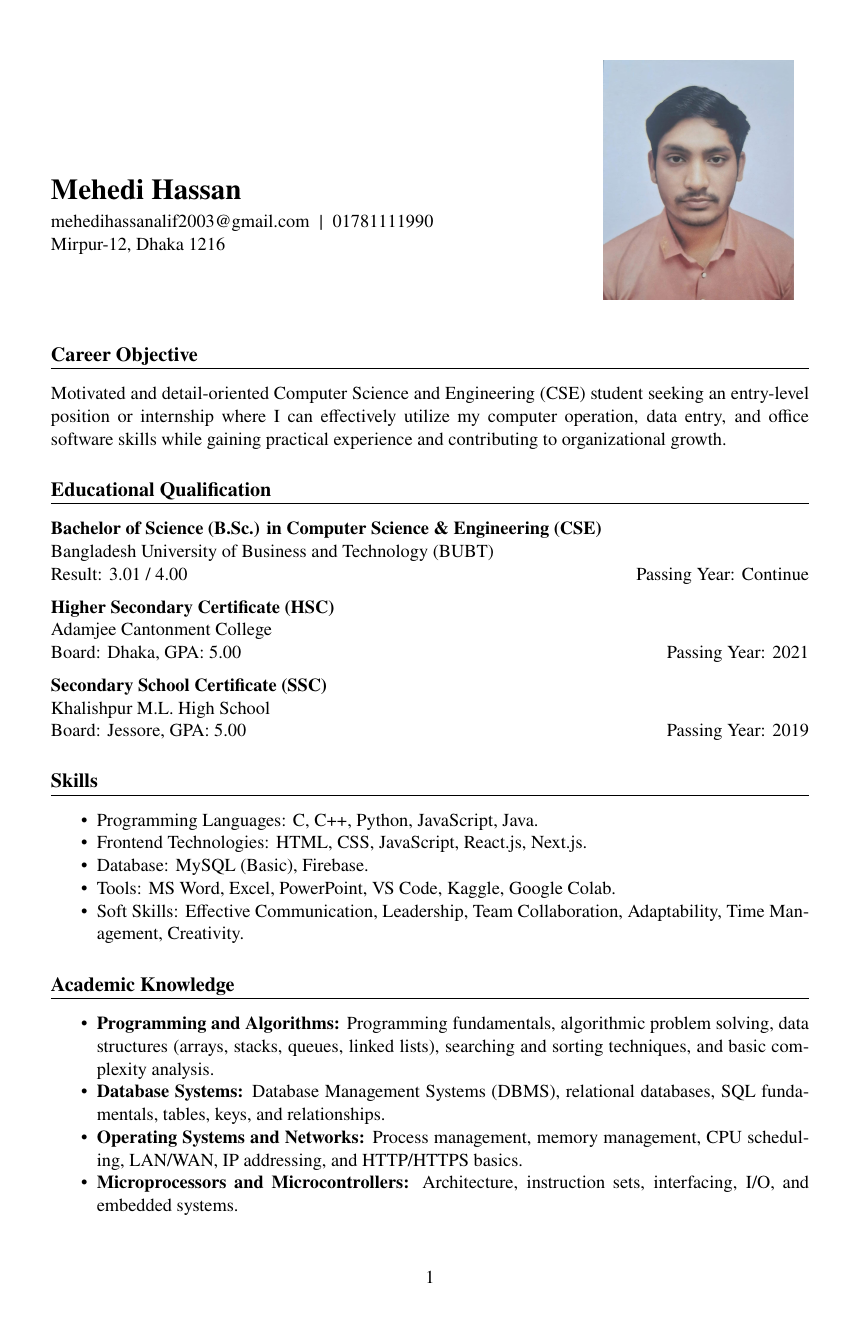
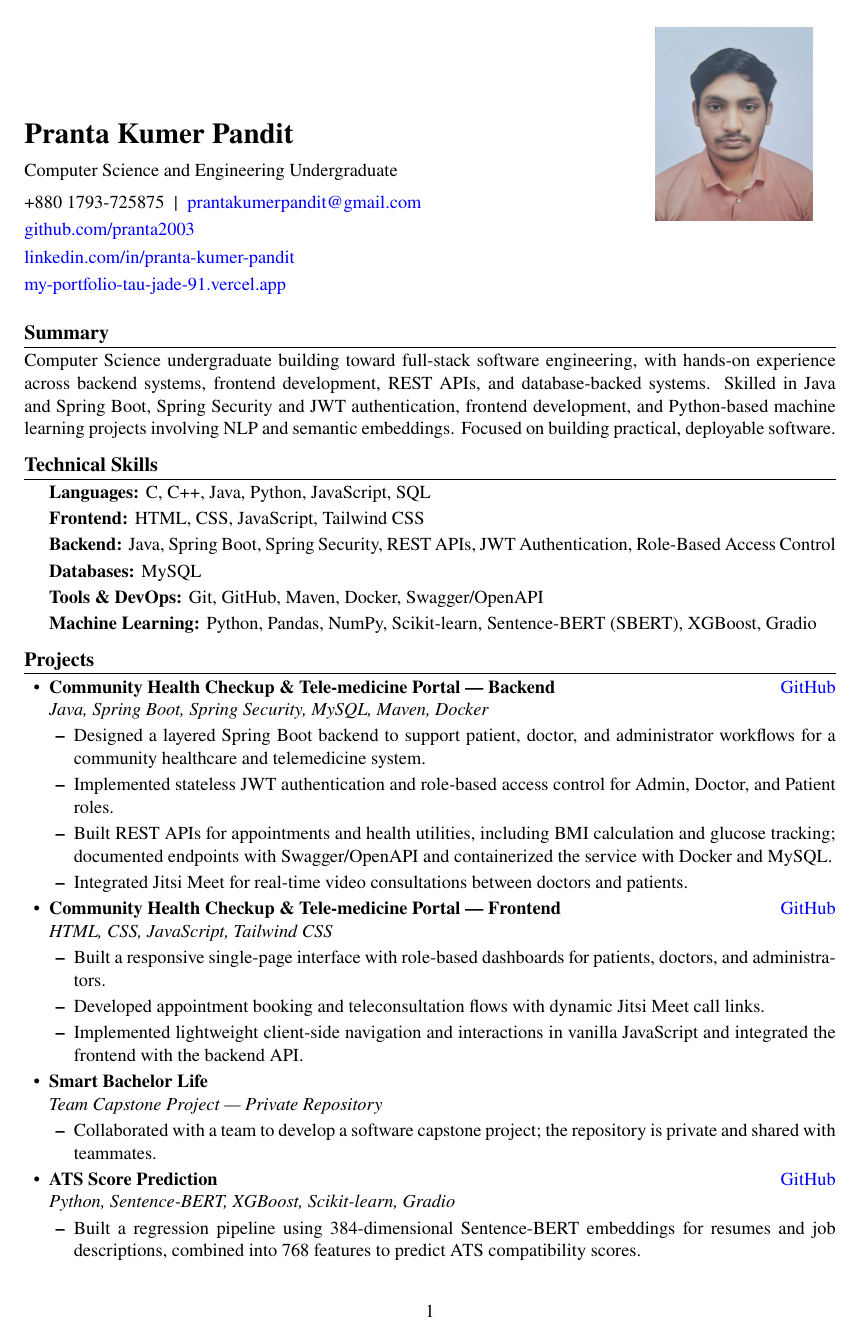
Before and after one commit to pranta2003/Resume, a LaTeX CV (Pranta_resume_update_with_project.tex): page 1 of 2. Compiled offline with pdfLaTeX.

Commit message:
Restore Pranta CV content in reference template layout

```diff
--- a/Pranta_resume_update_with_project.tex
+++ b/Pranta_resume_update_with_project.tex
@@ -1,7 +1,8 @@
 \documentclass[11pt,a4paper]{article}
 
-% ---------------- Packages ----------------
-\usepackage[left=1in,right=1in,top=1in,bottom=1in]{geometry}
+% Compile with pdfLaTeX in Overleaf. newtx provides a Times New Roman-like
+% serif face without requiring a system-installed font.
+\usepackage[left=0.78in,right=0.78in,top=0.72in,bottom=0.72in]{geometry}
 \usepackage[T1]{fontenc}
 \usepackage{newtxtext,newtxmath}
 \usepackage{titlesec}
@@ -21 +23,2 @@
 
+\begin{document}
@@ -29,79 +25,74 @@
 
-% ---------------- Document ----------------
-\begin{document}
+% ---------------- Header: same clean name/contact + right-side photo layout
+% as the supplied reference template. ----------------
 \noindent
-\begin{minipage}[t]{0.68\textwidth}
+\begin{minipage}[t]{0.70\textwidth}
     \vspace{0pt}
-    \textbf{\LARGE Mehedi Hassan} \\[1mm]
-    mehedihassanalif2003@gmail.com \;\textbar\; 01781111990 \\
-    Mirpur-12, Dhaka 1216
+    {\LARGE\bfseries Pranta Kumer Pandit}\\[2mm]
+    Computer Science and Engineering Undergraduate\\[2mm]
+    +880 1793-725875 \;\textbar\;
+    \href{mailto:prantakumerpandit@gmail.com}{prantakumerpandit@gmail.com}\\[1mm]
+    \href{https://github.com/pranta2003}{github.com/pranta2003}\\[1mm]
+    \href{https://www.linkedin.com/in/pranta-kumer-pandit-997718383/}{linkedin.com/in/pranta-kumer-pandit}\\[1mm]
+    \href{https://my-portfolio-tau-jade-91.vercel.app}{my-portfolio-tau-jade-91.vercel.app}
 \end{minipage}%
 \hfill
 \raisebox{-0.5\height}{%
-\begin{minipage}[t]{0.28\textwidth}
+\begin{minipage}[t]{0.25\textwidth}
     \centering
-    \includegraphics[width=4cm,height=5cm]{pranta_img.jpeg}
-\end{minipage}
+    \includegraphics[width=3.3cm,height=4.2cm,keepaspectratio]{pranta_img.jpeg}
+\end{minipage}%
 }
 
-\vspace{10pt}
+\vspace{8pt}
 
-% ---------------- Career Objective ----------------
-\section*{Career Objective}
-Motivated and detail-oriented Computer Science and Engineering (CSE) student seeking an entry-level position or internship where I can effectively utilize my computer operation, data entry, and office software skills while gaining practical experience and contributing to organizational growth.
+% ---------------- Summary ----------------
+\section*{Summary}
+Computer Science undergraduate building toward full-stack software engineering, with hands-on experience across backend systems, frontend development, REST APIs, and database-backed systems. Skilled in Java and Spring Boot, Spring Security and JWT authentication, frontend development, and Python-based machine learning projects involving NLP and semantic embeddings. Focused on building practical, deployable software.
 
-% ---------------- Education ----------------
-\section*{Educational Qualification}
-
-\textbf{Bachelor of Science (B.Sc.) in Computer Science \& Engineering (CSE)}\\
-Bangladesh University of Business and Technology (BUBT)\\
-Result: 3.01 / 4.00 \hfill Passing Year: Continue
-
-\vspace{6pt}
-
-\textbf{Higher Secondary Certificate (HSC)}\\
-Adamjee Cantonment College\\
-Board: Dhaka, GPA: 5.00 \hfill Passing Year: 2021
-
-\vspace{6pt}
-
-\textbf{Secondary School Certificate (SSC)}\\
-Khalishpur M.L. High School\\
-Board: Jessore, GPA: 5.00 \hfill Passing Year: 2019
-
-% ---------------- Skills ----------------
-\section*{Skills}
-\begin{itemize}
-    \item Programming Languages: C, C++, Python, JavaScript, Java.
-    \item Frontend Technologies: HTML, CSS, JavaScript, React.js, Next.js.
-    \item Database: MySQL (Basic), Firebase.
-    \item Tools: MS Word, Excel, PowerPoint, VS Code, Kaggle, Google Colab.
-    \item Soft Skills: Effective Communication, Leadership, Team Collaboration, Adaptability, Time Management, Creativity.
-\end{itemize}
-
-% ---------------- Academic Knowledge ----------------
-\section*{Academic Knowledge}
-\begin{itemize}
-    \item \textbf{Programming and Algorithms:} Programming fundamentals, algorithmic problem solving, data structures (arrays, stacks, queues, linked lists), searching and sorting techniques, and basic complexity analysis.
-
-    \item \textbf{Database Systems:} Database Management Systems (DBMS), relational databases, SQL fundamentals, tables, keys, and relationships.
-
-    \item \textbf{Operating Systems and Networks:} Process management, memory management, CPU scheduling, LAN/WAN, IP addressing, and HTTP/HTTPS basics.
-
-    \item \textbf{Microprocessors and Microcontrollers:} Architecture, instruction sets, interfacing, I/O, and embedded systems.
-
-    \item \textbf{Software Engineering:} Software Development Life Cycle (SDLC), requirements analysis, and basic system documentation.
-
-    \item \textbf{Internet of Things (IoT):} Basics of IoT including sensors, actuators, microcontroller-based systems, and real-time data communication.
-
-    \item \textbf{Cybersecurity:} Common security threats, authentication mechanisms, and basic security principles.
-
-    \item \textbf{Discrete Mathematics:} Basics of logic, sets, relations, and graphs.
+% ---------------- Technical Skills ----------------
+\section*{Technical Skills}
+\begin{itemize}[label={}]
+    \item \textbf{Languages:} C, C++, Java, Python, JavaScript, SQL
+    \item \textbf{Frontend:} HTML, CSS, JavaScript, Tailwind CSS
+    \item \textbf{Backend:} Java, Spring Boot, Spring Security, REST APIs, JWT Authentication, Role-Based Access Control
+    \item \textbf{Databases:} MySQL
+    \item \textbf{Tools \& DevOps:} Git, GitHub, Maven, Docker, Swagger/OpenAPI
+    \item \textbf{Machine Learning:} Python, Pandas, NumPy, Scikit-learn, Sentence-BERT (SBERT), XGBoost, Gradio
 \end{itemize}
 
 % ---------------- Projects ----------------
 \section*{Projects}
 \begin{itemize}[label=\textbullet]
-    \item \textbf{Fire-Quake Detection System:} Built an IoT-based system using multiple sensors (MQ2, DHT11, MPU6050) and NodeMCU (ESP8266) to monitor environmental conditions in real time. Implemented alert notifications through the Blynk platform along with local alarms for safety alerts.
+    \item \textbf{Community Health Checkup \& Tele-medicine Portal --- Backend} \hfill
+    \href{https://github.com/pranta2003/Community_Health_Checkup_and_Tele-medicine_Portal-Backend-Part}{GitHub}\\
+    \textit{Java, Spring Boot, Spring Security, MySQL, Maven, Docker}
+    \begin{itemize}
+        \item Designed a layered Spring Boot backend to support patient, doctor, and administrator workflows for a community healthcare and telemedicine system.
+        \item Implemented stateless JWT authentication and role-based access control for Admin, Doctor, and Patient roles.
+        \item Built REST APIs for appointments and health utilities, including BMI calculation and glucose tracking; documented endpoints with Swagger/OpenAPI and containerized the service with Docker and MySQL.
+        \item Integrated Jitsi Meet for real-time video consultations between doctors and patients.
+    \end{itemize}
 
-    \item \textbf{Women Safety Mobile Application:} Developed a women safety mobile application using React with emergency features such as shake detection, automatic calling, and live location sharing. Enabled quick alerts to predefined contacts during critical situations.
+    \item \textbf{Community Health Checkup \& Tele-medicine Portal --- Frontend} \hfill
+    \href{https://github.com/pranta2003/Community_Health_Checkup_and_Tele-medicine_Portal-Frontend_Part-}{GitHub}\\
+    \textit{HTML, CSS, JavaScript, Tailwind CSS}
+    \begin{itemize}
+        \item Built a responsive single-page interface with role-based dashboards for patients, doctors, and administrators.
+        \item Developed appointment booking and teleconsultation flows with dynamic Jitsi Meet call links.
+        \item Implemented lightweight client-side navigation and interactions in vanilla JavaScript and integrated the frontend with the backend API.
+    \end{itemize}
+
+    \item \textbf{Smart Bachelor Life}\\
+    \textit{Team Capstone Project --- Private Repository}
+    \begin{itemize}
+        \item Collaborated with a team to develop a software capstone project; the repository is private and shared with teammates.
+    \end{itemize}
+
+    \item \textbf{ATS Score Prediction} \hfill
+    \href{https://github.com/pranta2003/ATS-Score-Prediction}{GitHub}\\
+    \textit{Python, Sentence-BERT, XGBoost, Scikit-learn, Gradio}
+    \begin{itemize}
+        \item Built a regression pipeline using 384-dimensional Sentence-BERT embeddings for resumes and job descriptions, combined into 768 features to predict ATS compatibility scores.
+        \item Compared Linear Regression, KNN, Random Forest, and XGBoost with 5-fold cross-validation; selected XGBoost based on validation performance.
+        \item Tuned XGBoost using cross-validation and deployed an interactive Gradio application on Render.
```
Also changed, not shown: Pranta_resume_update_with_project.tex (87 more changed lines).
